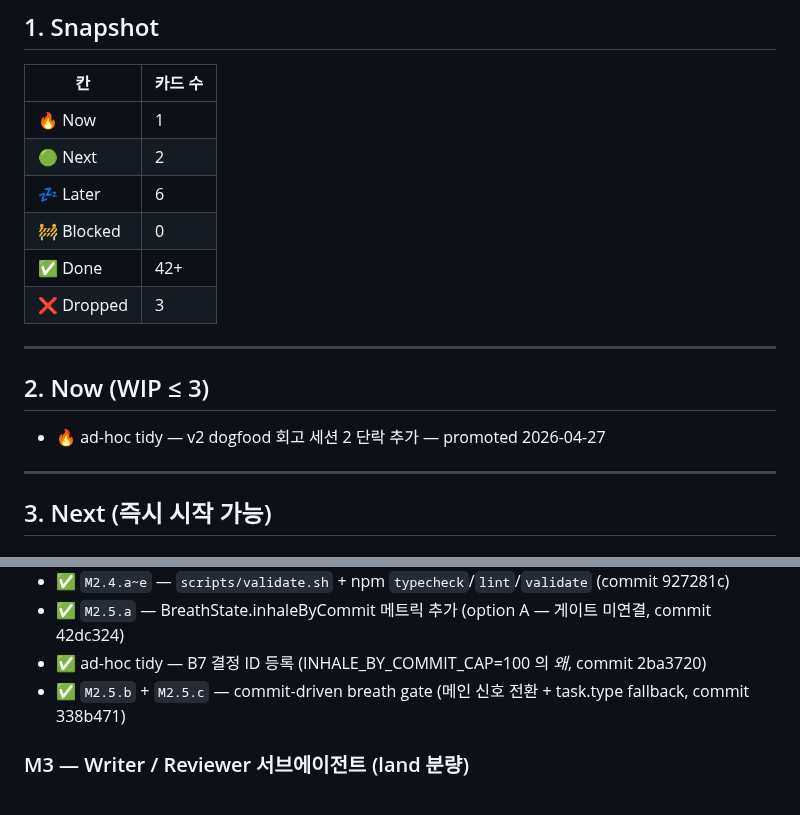
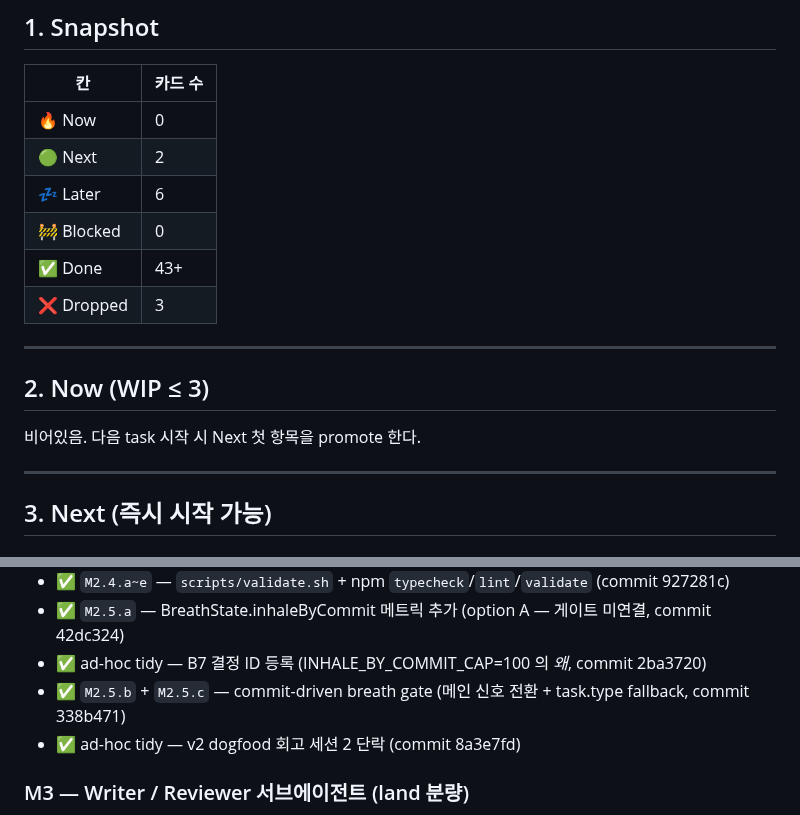
Before and after one commit to jidohyun/dohyun, a Markdown page: backlog.md, 2 parts joined by grey strips. Drawn GitHub-style.

Commit message:
docs[structural]: 회고 세션 2 tidy land 사실을 backlog 에 반영

```diff
--- a/backlog.md
+++ b/backlog.md
@@ -24,18 +24,18 @@
 
 | 칸 | 카드 수 |
 |---|---|
-| 🔥 Now | 1 |
+| 🔥 Now | 0 |
 | 🟢 Next | 2 |
 | 💤 Later | 6 |
 | 🚧 Blocked | 0 |
-| ✅ Done | 42+ |
+| ✅ Done | 43+ |
 | ❌ Dropped | 3 |
 
 ---
 
 ## 2. Now (WIP ≤ 3)
 
-- 🔥 ad-hoc tidy — v2 dogfood 회고 세션 2 단락 추가 — promoted 2026-04-27
+비어있음. 다음 task 시작 시 Next 첫 항목을 promote 한다.
 
 ---
 
@@ -100,6 +100,7 @@
 - ✅ `M2.5.a` — BreathState.inhaleByCommit 메트릭 추가 (option A — 게이트 미연결, commit 42dc324)
 - ✅ ad-hoc tidy — B7 결정 ID 등록 (INHALE_BY_COMMIT_CAP=100 의 *왜*, commit 2ba3720)
 - ✅ `M2.5.b` + `M2.5.c` — commit-driven breath gate (메인 신호 전환 + task.type fallback, commit 338b471)
+- ✅ ad-hoc tidy — v2 dogfood 회고 세션 2 단락 (commit 8a3e7fd)
 
 ### M3 — Writer / Reviewer 서브에이전트 (land 분량)
 - ✅ `M3.1.a~b` — `.claude/agents/dohyun-planner.md` (read-only, opus) (commit db8fb06)
```
